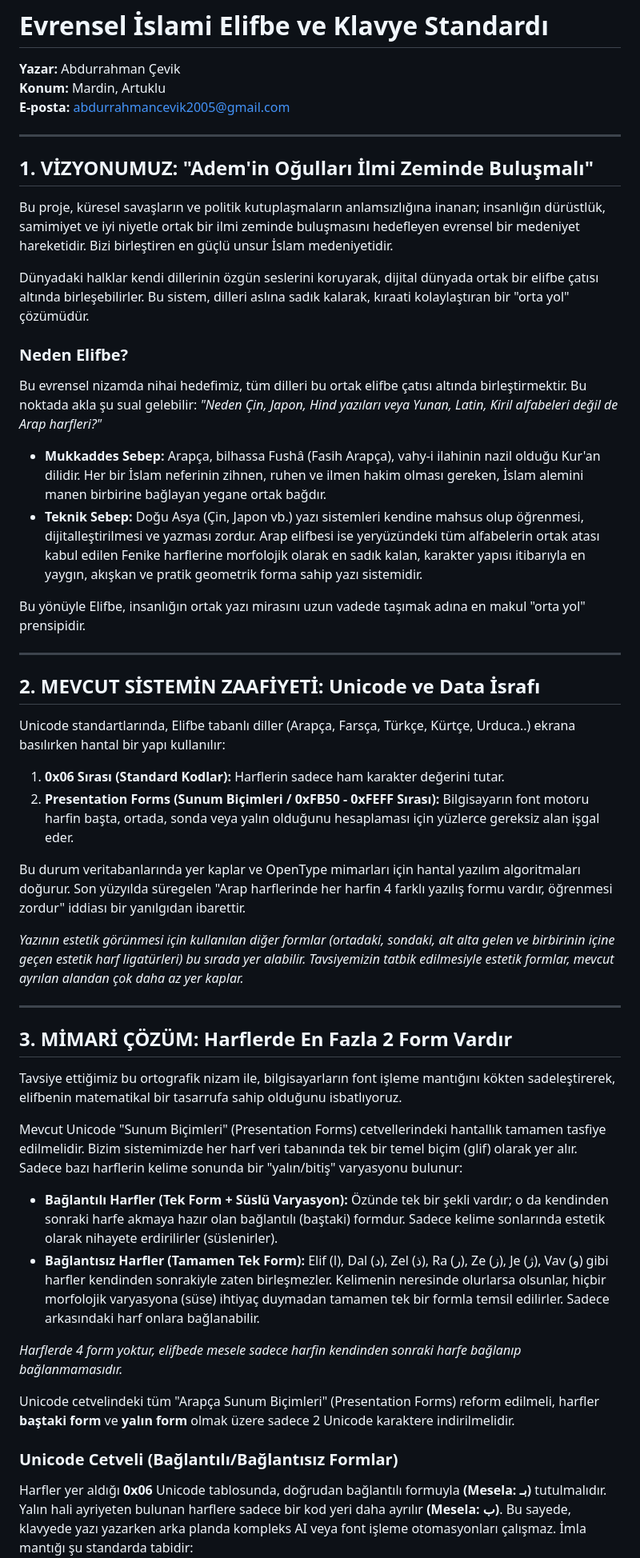
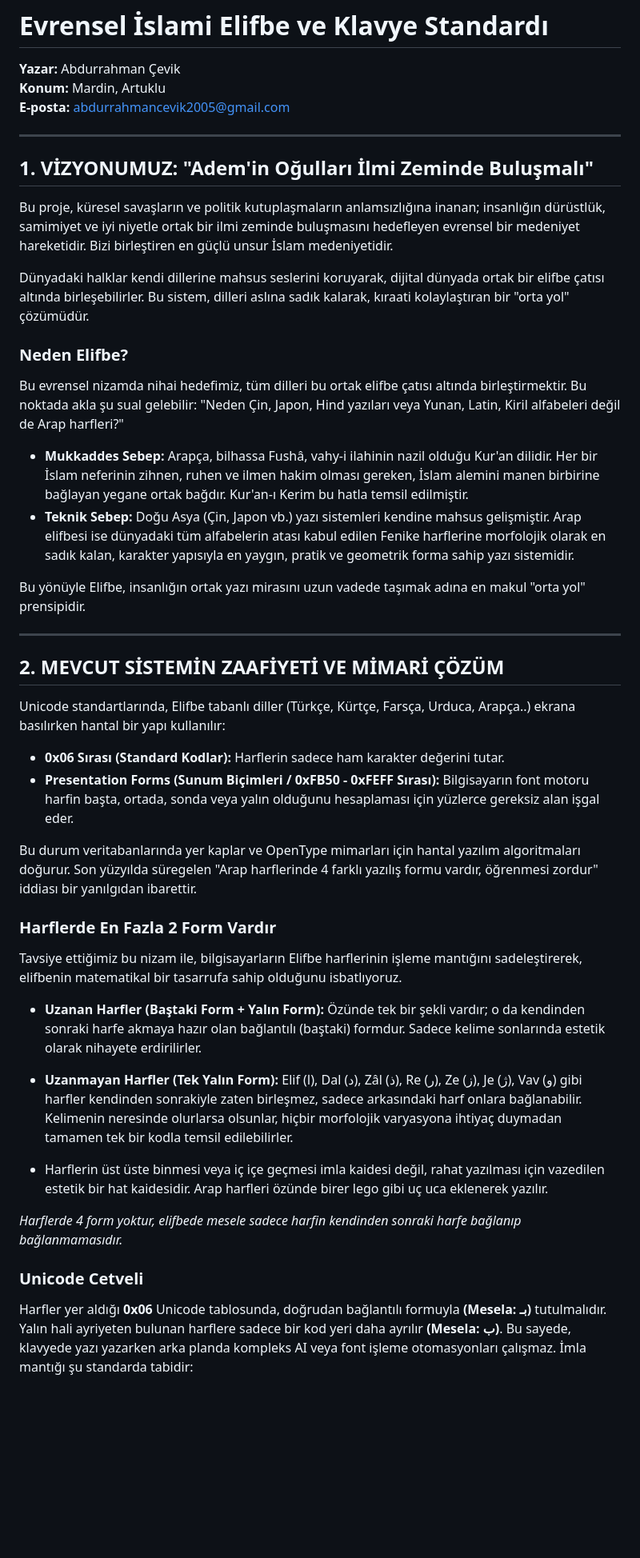
Before and after one commit to Abdurrahmancv/alifba, a Markdown page: README.md, the part around one of its changes. Shown at 80% size. Rendered like a GitHub page; blank space fills up the shorter version.

Commit message:
Revise README for better readability and organization
Refactor the README to improve clarity and structure.

```diff
--- a/README.md
+++ b/README.md
@@ -5,50 +5,45 @@
 **E-posta:** abdurrahmancevik2005@gmail.com
 
 ---
-
 ## 1. VİZYONUMUZ: "Adem'in Oğulları İlmi Zeminde Buluşmalı"
 
 Bu proje, küresel savaşların ve politik kutuplaşmaların anlamsızlığına inanan; insanlığın dürüstlük, samimiyet ve iyi niyetle ortak bir ilmi zeminde buluşmasını hedefleyen evrensel bir medeniyet hareketidir. Bizi birleştiren en güçlü unsur İslam medeniyetidir.
 
-Dünyadaki halklar kendi dillerinin özgün seslerini koruyarak, dijital dünyada ortak bir elifbe çatısı altında birleşebilirler. Bu sistem, dilleri aslına sadık kalarak, kıraati kolaylaştıran bir "orta yol" çözümüdür.
+Dünyadaki halklar kendi dillerine mahsus seslerini koruyarak, dijital dünyada ortak bir elifbe çatısı altında birleşebilirler. Bu sistem, dilleri aslına sadık kalarak, kıraati kolaylaştıran bir "orta yol" çözümüdür.
 
 ### Neden Elifbe?
 
-Bu evrensel nizamda nihai hedefimiz, tüm dilleri bu ortak elifbe çatısı altında birleştirmektir. Bu noktada akla şu sual gelebilir: *"Neden Çin, Japon, Hind yazıları veya Yunan, Latin, Kiril alfabeleri değil de Arap harfleri?"*
+Bu evrensel nizamda nihai hedefimiz, tüm dilleri bu ortak elifbe çatısı altında birleştirmektir. Bu noktada akla şu sual gelebilir: "Neden Çin, Japon, Hind yazıları veya Yunan, Latin, Kiril alfabeleri değil de Arap harfleri?"
 
-* **Mukkaddes Sebep:** Arapça, bilhassa Fushâ (Fasih Arapça), vahy-i ilahinin nazil olduğu Kur'an dilidir. Her bir İslam neferinin zihnen, ruhen ve ilmen hakim olması gereken, İslam alemini manen birbirine bağlayan yegane ortak bağdır.
-* **Teknik Sebep:** Doğu Asya (Çin, Japon vb.) yazı sistemleri kendine mahsus olup öğrenmesi, dijitalleştirilmesi ve yazması zordur. Arap elifbesi ise yeryüzündeki tüm alfabelerin ortak atası kabul edilen Fenike harflerine morfolojik olarak en sadık kalan, karakter yapısı itibarıyla en yaygın, akışkan ve pratik geometrik forma sahip yazı sistemidir.
+* **Mukkaddes Sebep:** Arapça, bilhassa Fushâ, vahy-i ilahinin nazil olduğu Kur'an dilidir. Her bir İslam neferinin zihnen, ruhen ve ilmen hakim olması gereken, İslam alemini manen birbirine bağlayan yegane ortak bağdır. Kur'an-ı Kerim bu hatla temsil edilmiştir.
+* **Teknik Sebep:** Doğu Asya (Çin, Japon vb.) yazı sistemleri kendine mahsus gelişmiştir. Arap elifbesi ise dünyadaki tüm alfabelerin atası kabul edilen Fenike harflerine morfolojik olarak en sadık kalan, karakter yapısıyla en yaygın, pratik ve geometrik forma sahip yazı sistemidir.
 
 Bu yönüyle Elifbe, insanlığın ortak yazı mirasını uzun vadede taşımak adına en makul "orta yol" prensipidir.
 
+---
+## 2. MEVCUT SİSTEMİN ZAAFİYETİ VE MİMARİ ÇÖZÜM
 
----
-## 2. MEVCUT SİSTEMİN ZAAFİYETİ: Unicode ve Data İsrafı
+Unicode standartlarında, Elifbe tabanlı diller (Türkçe, Kürtçe, Farsça, Urduca, Arapça..) ekrana basılırken hantal bir yapı kullanılır:
 
-Unicode standartlarında, Elifbe tabanlı diller (Arapça, Farsça, Türkçe, Kürtçe, Urduca..) ekrana basılırken hantal bir yapı kullanılır:
+- **0x06 Sırası (Standard Kodlar):** Harflerin sadece ham karakter değerini tutar.
+- **Presentation Forms (Sunum Biçimleri / 0xFB50 - 0xFEFF Sırası):** Bilgisayarın font motoru harfin başta, ortada, sonda veya yalın olduğunu hesaplaması için yüzlerce gereksiz alan işgal eder.
 
-1. **0x06 Sırası (Standard Kodlar):** Harflerin sadece ham karakter değerini tutar.
-2. **Presentation Forms (Sunum Biçimleri / 0xFB50 - 0xFEFF Sırası):** Bilgisayarın font motoru harfin başta, ortada, sonda veya yalın olduğunu hesaplaması için yüzlerce gereksiz alan işgal eder.
+Bu durum veritabanlarında yer kaplar ve OpenType mimarları için hantal yazılım algoritmaları doğurur. Son yüzyılda süregelen "Arap harflerinde 4 farklı yazılış formu vardır, öğrenmesi zordur" iddiası bir yanılgıdan ibarettir.
 
-Bu durum veritabanlarında yer kaplar ve OpenType mimarları için hantal yazılım algoritmaları doğurur. Son yüzyılda süregelen "Arap harflerinde her harfin 4 farklı yazılış formu vardır, öğrenmesi zordur" iddiası bir yanılgıdan ibarettir.
 
-*Yazının estetik görünmesi için kullanılan diğer formlar (ortadaki, sondaki, alt alta gelen ve birbirinin içine geçen estetik harf ligatürleri) bu sırada yer alabilir. Tavsiyemizin tatbik edilmesiyle estetik formlar, mevcut ayrılan alandan çok daha az yer kaplar.*
 
----
-## 3. MİMARİ ÇÖZÜM: Harflerde En Fazla 2 Form Vardır
+### Harflerde En Fazla 2 Form Vardır
 
-Tavsiye ettiğimiz bu ortografik nizam ile, bilgisayarların font işleme mantığını kökten sadeleştirerek, elifbenin matematikal bir tasarrufa sahip olduğunu isbatlıyoruz.
+Tavsiye ettiğimiz bu nizam ile, bilgisayarların Elifbe harflerinin işleme mantığını sadeleştirerek, elifbenin matematikal bir tasarrufa sahip olduğunu isbatlıyoruz.
 
-Mevcut Unicode "Sunum Biçimleri" (Presentation Forms) cetvellerindeki hantallık tamamen tasfiye edilmelidir. Bizim sistemimizde her harf veri tabanında tek bir temel biçim (glif) olarak yer alır. Sadece bazı harflerin kelime sonunda bir "yalın/bitiş" varyasyonu bulunur:
+* **Uzanan Harfler (Baştaki Form + Yalın Form):** Özünde tek bir şekli vardır; o da kendinden sonraki harfe akmaya hazır olan bağlantılı (baştaki) formdur. Sadece kelime sonlarında estetik olarak nihayete erdirilirler.
+* **Uzanmayan Harfler (Tek Yalın Form):** Elif (ا), Dal (د), Zâl (ذ), Re (ر), Ze (ز), Je (ژ), Vav (و) gibi harfler kendinden sonrakiyle zaten birleşmez, sadece arkasındaki harf onlara bağlanabilir. Kelimenin neresinde olurlarsa olsunlar, hiçbir morfolojik varyasyona ihtiyaç duymadan tamamen tek bir kodla temsil edilebilirler.
 
-* **Bağlantılı Harfler (Tek Form + Süslü Varyasyon):** Özünde tek bir şekli vardır; o da kendinden sonraki harfe akmaya hazır olan bağlantılı (baştaki) formdur. Sadece kelime sonlarında estetik olarak nihayete erdirilirler (süslenirler).
-* **Bağlantısız Harfler (Tamamen Tek Form):** Elif (ا), Dal (د), Zel (ذ), Ra (ر), Ze (ز), Je (ژ), Vav (و) gibi harfler kendinden sonrakiyle zaten birleşmezler. Kelimenin neresinde olurlarsa olsunlar, hiçbir morfolojik varyasyona (süse) ihtiyaç duymadan tamamen tek bir formla temsil edilirler. Sadece arkasındaki harf onlara bağlanabilir.
+* Harflerin üst üste binmesi veya iç içe geçmesi imla kaidesi değil, rahat yazılması için vazedilen estetik bir hat kaidesidir. Arap harfleri özünde birer lego gibi uç uca eklenerek yazılır.
 
 *Harflerde 4 form yoktur, elifbede mesele sadece harfin kendinden sonraki harfe bağlanıp bağlanmamasıdır.*
 
-Unicode cetvelindeki tüm "Arapça Sunum Biçimleri" (Presentation Forms) reform edilmeli, harfler **baştaki form** ve **yalın form** olmak üzere sadece 2 Unicode karaktere indirilmelidir.
-
-### Unicode Cetveli (Bağlantılı/Bağlantısız Formlar)
+### Unicode Cetveli
 
 Harfler yer aldığı **0x06** Unicode tablosunda, doğrudan bağlantılı formuyla **(Mesela: بـ)** tutulmalıdır. Yalın hali ayriyeten bulunan harflere sadece bir kod yeri daha ayrılır **(Mesela: ب)**. Bu sayede, klavyede yazı yazarken arka planda kompleks AI veya font işleme otomasyonları çalışmaz. İmla mantığı şu standarda tabidir:
 
```
Also changed, not shown: other parts of README.md (+39 -37 lines).
